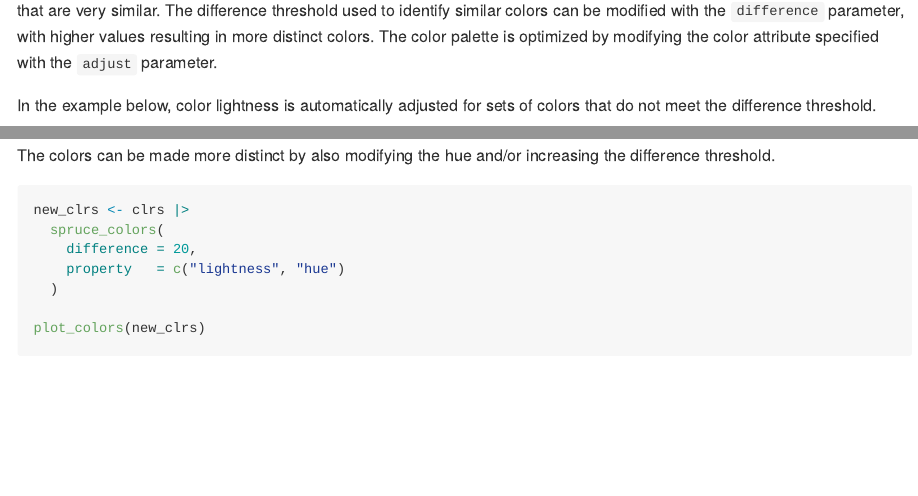
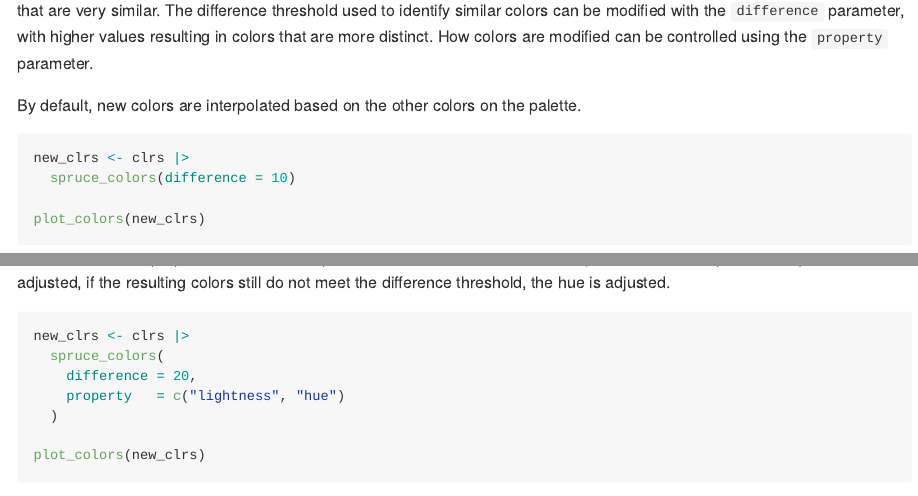
Before and after one commit to sheridar/ggspruce, an R Markdown document (README.Rmd): the page in a window 1100 px wide, from 790 px down, and a second part further down, joined at a grey line. The pictures show the output file README.md that the author committed with the source, drawn offline in the style of GitHub; long lines of code are wrapped; badge pictures from the web are left out.

Commit message:
update readme

````diff
--- a/README.Rmd
+++ b/README.Rmd
@@ -57,12 +57,13 @@ plot_colors(clrs)
 The `spruce_colors()` function calculates the pairwise distance between
 colors in the palette, and identifies pairs of colors that are very similar.
 The difference threshold used to identify similar colors can be modified with
-the `difference` parameter, with higher values resulting in more distinct colors.
-The color palette is optimized by modifying the color attribute specified
-with the `adjust` parameter.
+the `difference` parameter, with higher values resulting in colors that are more
+distinct.
+How colors are modified can be controlled using the `property` parameter.
 
-In the example below, color lightness is automatically adjusted for sets of
-colors that do not meet the difference threshold.
+By default, new colors are interpolated based on the other colors on the
+palette.
 
 ```{r}
 new_clrs <- clrs |>
+  spruce_colors(difference = 10)
@@ -76,5 +73,3 @@ plot_colors(new_clrs)
 
 <br>
 
-The colors can be made more distinct by also modifying the hue
-and/or increasing the difference threshold.
@@ -81,3 +78,5 @@ and/or increasing the difference threshold.
+If the example below lightness is first adjusted, if the resulting colors still
+do not meet the difference threshold, the hue is adjusted.
 
 ```{r}
 new_clrs <- clrs |>
````
Also changed, not shown: README.md, README.Rmd (6 more changed lines), 6 other files.
